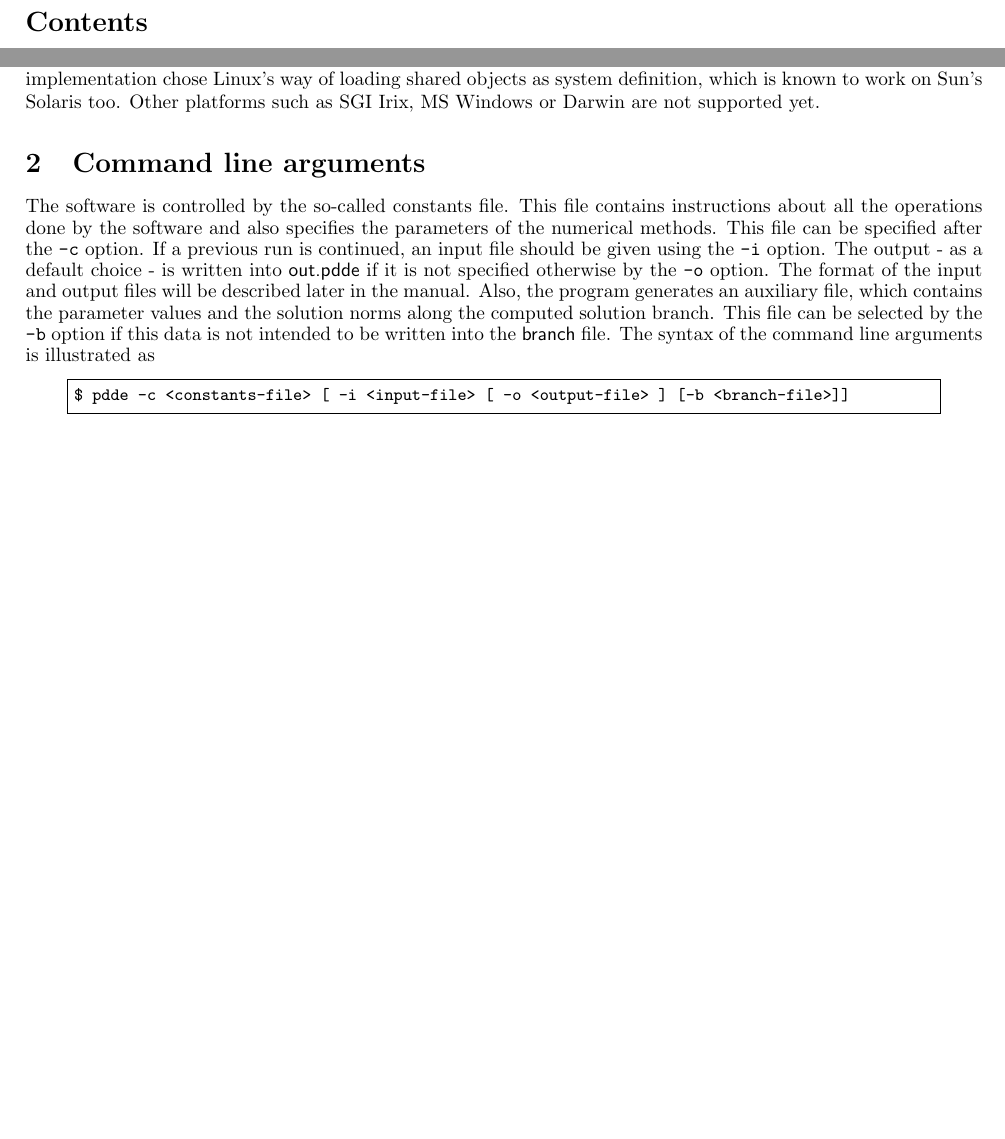
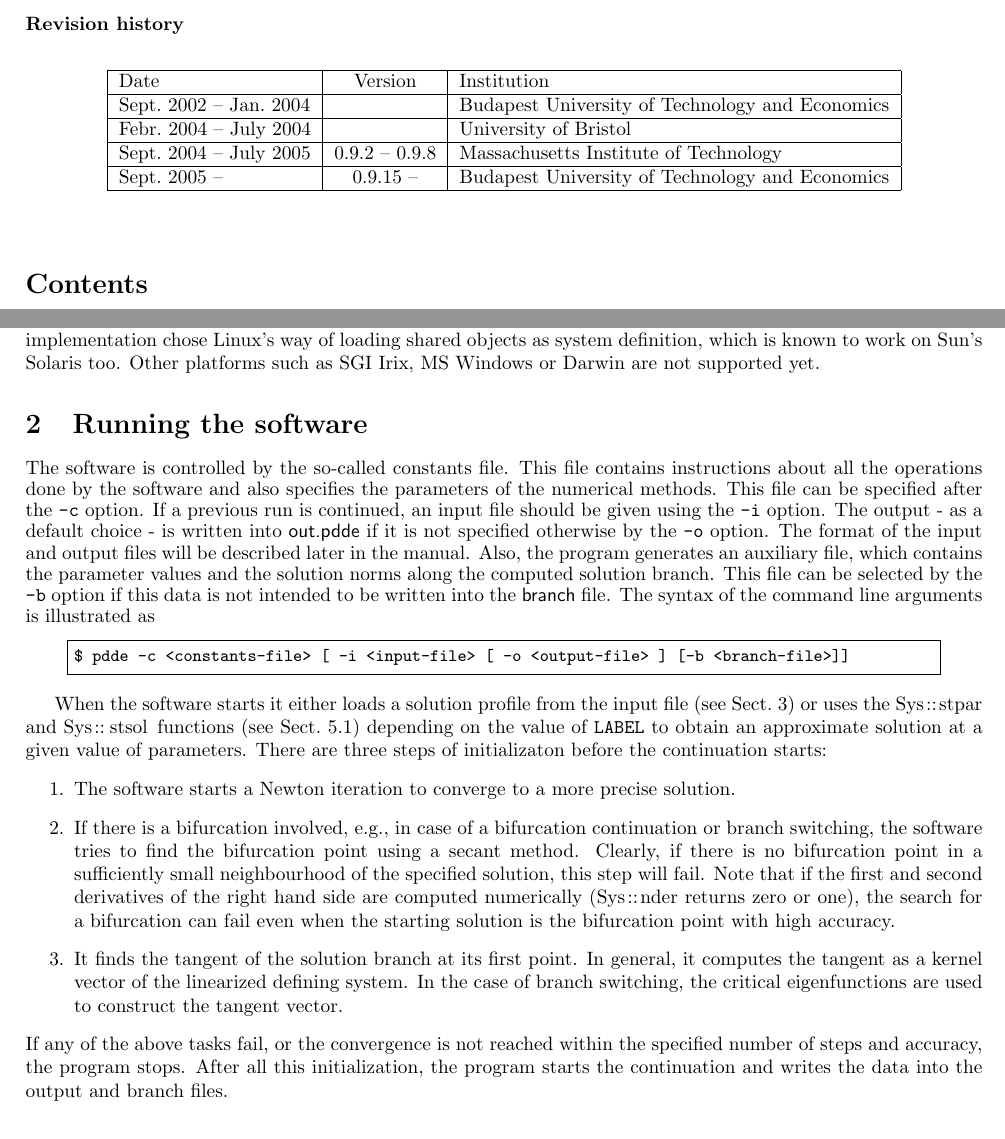
Before and after one commit to rs1909/knut, a LaTeX document (doc/manual.tex): two parts of pages 2 and 4 of 16, joined at a grey line, cut at the place of the change, the shorter picture padded with empty space. Compiled offline with pdfLaTeX.

Commit message:
Documentation changes

```diff
--- a/doc/manual.tex
+++ b/doc/manual.tex
@@ -31,7 +31,24 @@
 }}
 \date{\today}
 \maketitle
+
+\subsubsection*{Revision history}
+
+\begin{table}[h!]
+\begin{center}
+  \begin{tabular}{ |l|c|l| }
+    \hline Date & Version & Institution \\
+    \hline Sept.\ 2002 -- Jan.\ 2004 & & Budapest University of Technology and Economics \\
+    \hline Febr.\ 2004 -- July 2004 & & University of Bristol \\
+    \hline Sept.\ 2004 -- July 2005 & 0.9.2 -- 0.9.8 & Massachusetts Institute of Technology \\
+    \hline Sept.\ 2005 -- & 0.9.15 -- & Budapest University of Technology and Economics \\
+    \hline
+  \end{tabular}
+\end{center}
+\end{table}
+
 \tableofcontents
+
 \newpage
 
 \section{Introduction}
@@ -83,7 +100,7 @@ line into the \filef{.bash\_profile} configuration file in your \filef{HOME} dir
 
 \paragraph{Remark.} The software loads dynamically linked (shared) object files, which describe the system definition. This feature was included into the software in order to avoid recompiling the software, when the system definition changes or to avoid statically linked, large executables, what AUTO uses. However the runtime facility that supports this feature exists only on few computing platforms, and in most cases they are incompatible. Our implementation chose Linux's way of loading shared objects as system definition, which is known to work on Sun's Solaris too. Other platforms such as SGI Irix, MS Windows or Darwin are not supported yet.
 
-\section{Command line arguments}
+\section{Running the software}
 
 The software is controlled by the so-called constants file. This file contains
 instructions about all the operations done by the software and also specifies the parameters of the numerical methods.
@@ -93,7 +110,18 @@ This file can be selected by the \funp{-b} option if this data is not intended t
 $ pdde -c <constants-file> [ -i <input-file> [ -o <output-file> ] [-b <branch-file>]]
 \end{lstlisting} \end{quote} } \noindent
 
+When the software starts it either loads a solution profile from the input file (see Sect.\ \ref{constfile}) or uses the
+\fun{Sys::stpar} and \fun{Sys::stsol} functions (see Sect.\ \ref{sysdef}) depending on the value of \funp{LABEL} to obtain an approximate solution at a given value of parameters. There are three steps of initializaton before the continuation starts:
+\begin{enumerate}
+\item The software starts a Newton iteration to converge to a more precise solution.
+\item If there is a bifurcation involved, e.g., in case of a bifurcation continuation or branch switching, the software tries to find the bifurcation point using a secant method. Clearly, if there is no bifurcation point in a sufficiently small neighbourhood of the specified solution, this step will fail. Note that if the first and second derivatives of the right hand side are computed numerically (\fun{Sys::nder} returns zero or one), the search for a bifurcation can fail even when the starting solution is the bifurcation point with high accuracy.
+\item It finds the tangent of the solution branch at its first point. In general, it computes the tangent as a kernel vector of the linearized defining system. In the case of branch switching, the critical eigenfunctions are used to construct the tangent vector.
+\end{enumerate}
+If any of the above tasks fail, or the convergence is not reached within the specified number of steps and accuracy, the program stops.
+After all this initialization, the program starts the continuation and writes the data into the output and branch files.
+
 \section{The constants file}
+\label{constfile}
 
 As an example, we included one of the demo problems:
 { \small \begin{quote} \begin{lstlisting}[basicstyle=\tt,frame=single]
```
